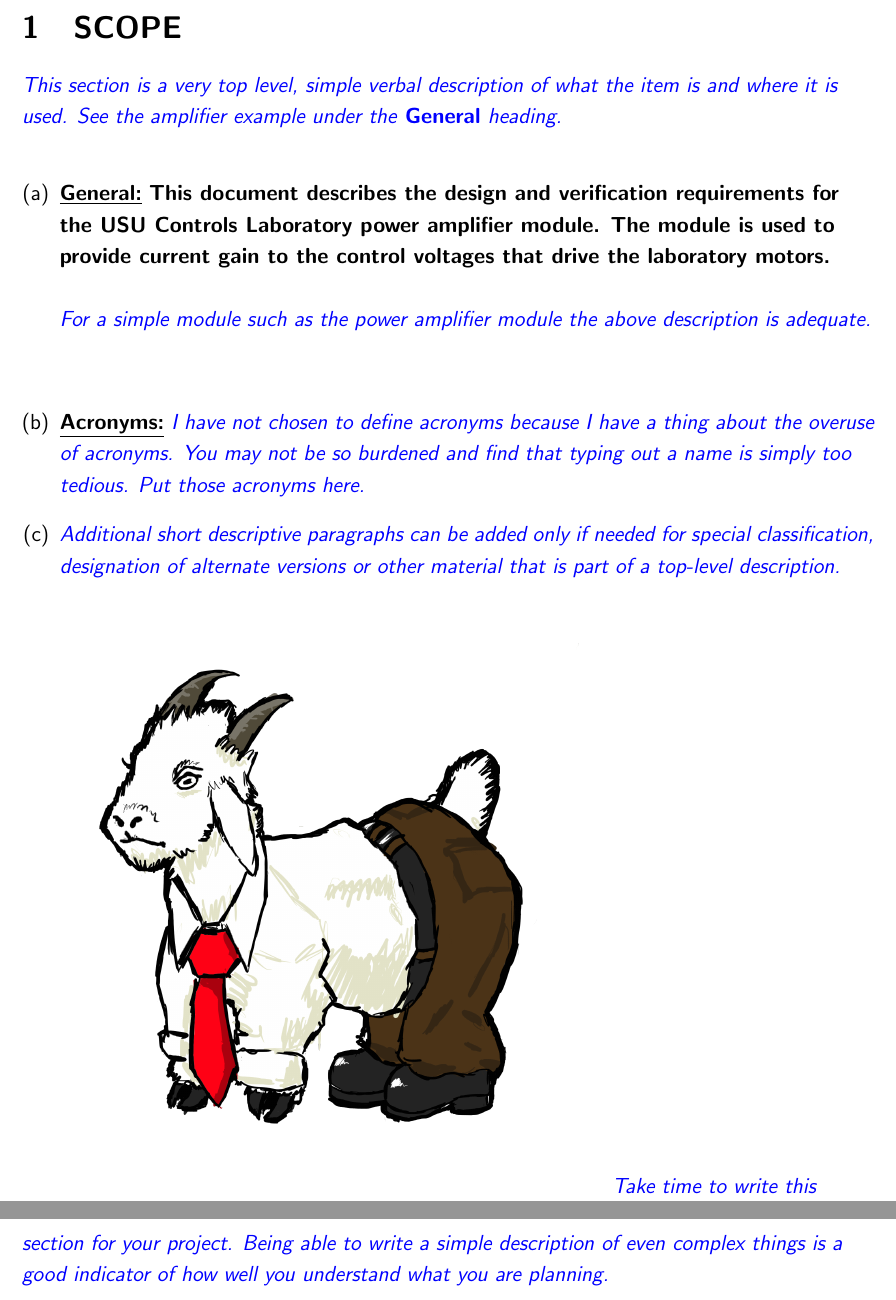
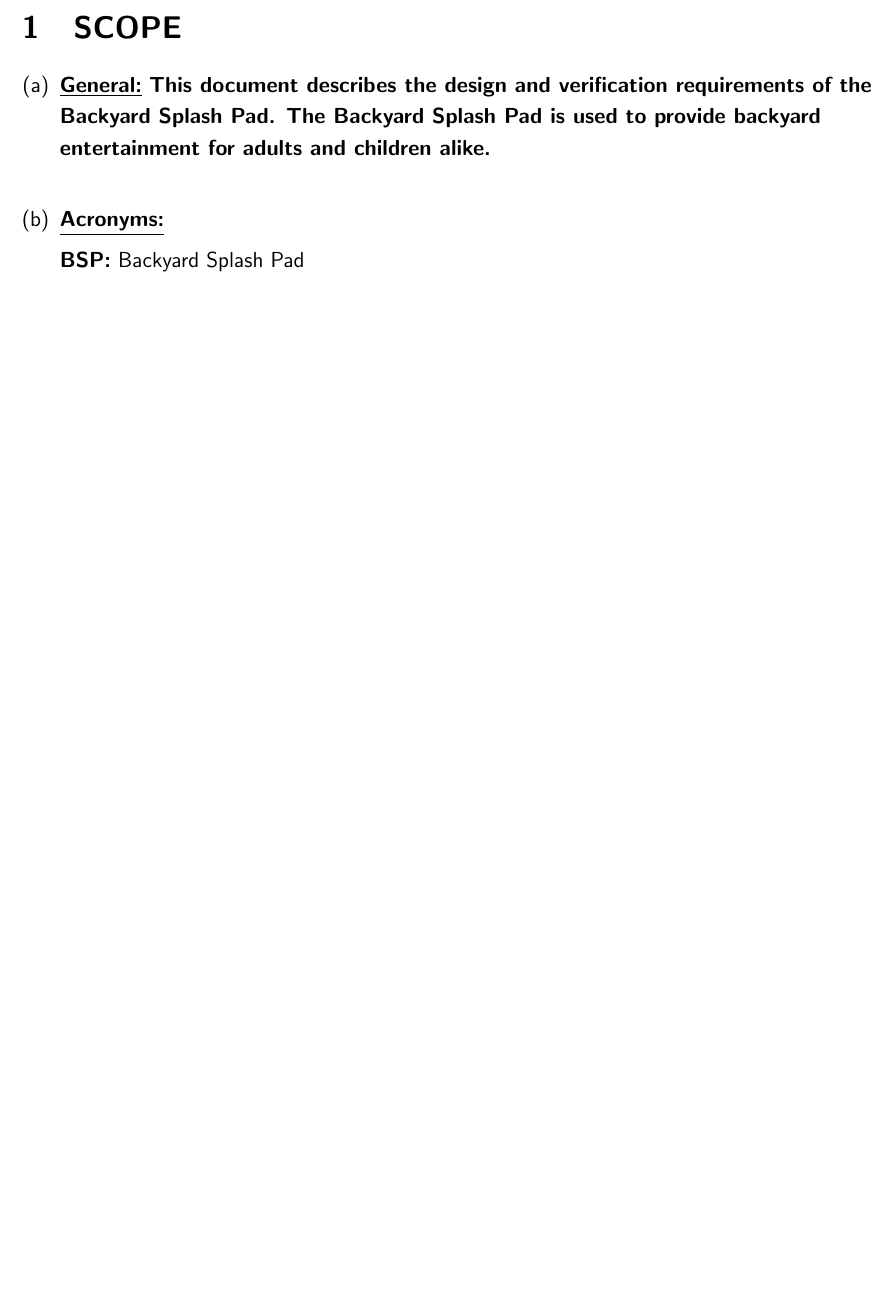
Before and after one commit to Jazames/Specifications, a LaTeX document (SpecTemplate.tex, which reads Scope.tex): two parts of pages 7 and 8 of 29 before the commit and part of page 7 of 28 after it, the two joined at a grey line, cut so that both start at the same text, the shorter picture padded with empty space. Compiled offline with pdfLaTeX.

Commit message:
Update scope to reflect Backyard Splash Pad

```diff
--- a/Scope.tex
+++ b/Scope.tex
@@ -1,30 +1,36 @@
 \section{SCOPE}
 
-\begin{slshape}
-\color{blue}
-This section is a very top level, simple verbal description of what the item is and where it is used.   See the amplifier example under the \textbf{General} heading.
-\bigskip
-\end{slshape}
+%\begin{slshape}
+%\color{blue}
+%This section is a very top level, simple verbal description of what the item is and where it is used.   See the amplifier example under the \textbf{General} heading.
+%\bigskip
+%\end{slshape}
 
 
 \begin{enumerate}[(a)]
-	\item \textbf{\underline{General:}} \textbf{This document describes the design and verification requirements for the USU Controls Laboratory power amplifier module.  The module is used to provide current gain to the control voltages that drive the laboratory motors.}
+	\item \textbf{\underline{General:}} \textbf{This document describes the design and verification requirements of the Backyard Splash Pad. The Backyard Splash Pad is used to provide backyard entertainment for adults and children alike.}
 \bigskip
 
-\begin{slshape}
-\color{blue}
-	For a simple module such as the power amplifier module the above description is adequate.
-\end{slshape}
-\bigskip
+%\begin{slshape}
+%\color{blue}
+%	For a simple module such as the power amplifier module the above description is adequate.
+%\end{slshape}
+%\bigskip
 
 
-	\item \textbf{\underline{Acronyms:}}\begin{slshape} \color{blue}{I have not chosen to define acronyms because I have a thing about the overuse of acronyms.  You may not be so burdened and find that typing out a name is simply too tedious.  Put those acronyms here.}\end{slshape}
-	\item \begin{slshape} \color{blue}{Additional short descriptive paragraphs can be added only if
-	needed for special classification, designation of alternate versions or
-	other material that is part of a top-level description.}\end{slshape}
+	\item \textbf{\underline{Acronyms:}}
+
+	\text{\bf BSP:} Backyard Splash Pad
+
+%\begin{slshape} \color{blue}{I have not chosen to define acronyms because I have a thing about the overuse of acronyms.  You may not be so burdened and find that typing out a name is simply too tedious.  Put those acronyms here.}\end{slshape}
+%	\item \begin{slshape} \color{blue}{Additional short descriptive paragraphs can be added only if
+%	needed for special classification, designation of alternate versions or
+%	other material that is part of a top-level description.}\end{slshape}
+
+
 \end{enumerate}
 
-\begin{slshape}
-\color{blue}
-\StopSign  Take time to write this section for your project.  Being able to write a simple description of even complex things is a good indicator of how well you understand what you are planning.
-\end{slshape}
+%\begin{slshape}
+%\color{blue}
+%\StopSign  Take time to write this section for your project.  Being able to write a simple description of even complex things is a good indicator of how well you understand what you are planning.
+%\end{slshape}
```
